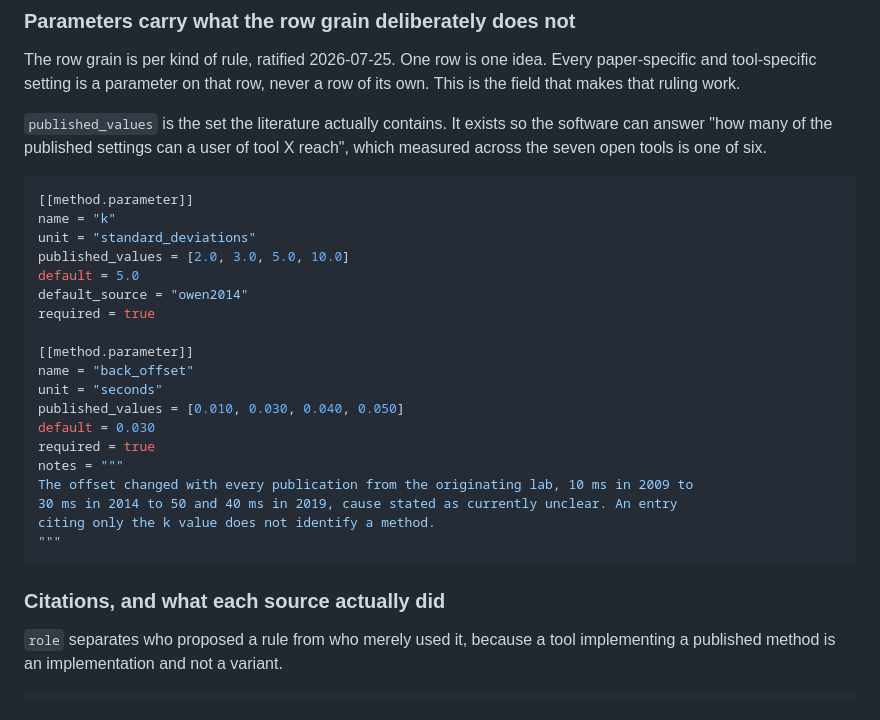
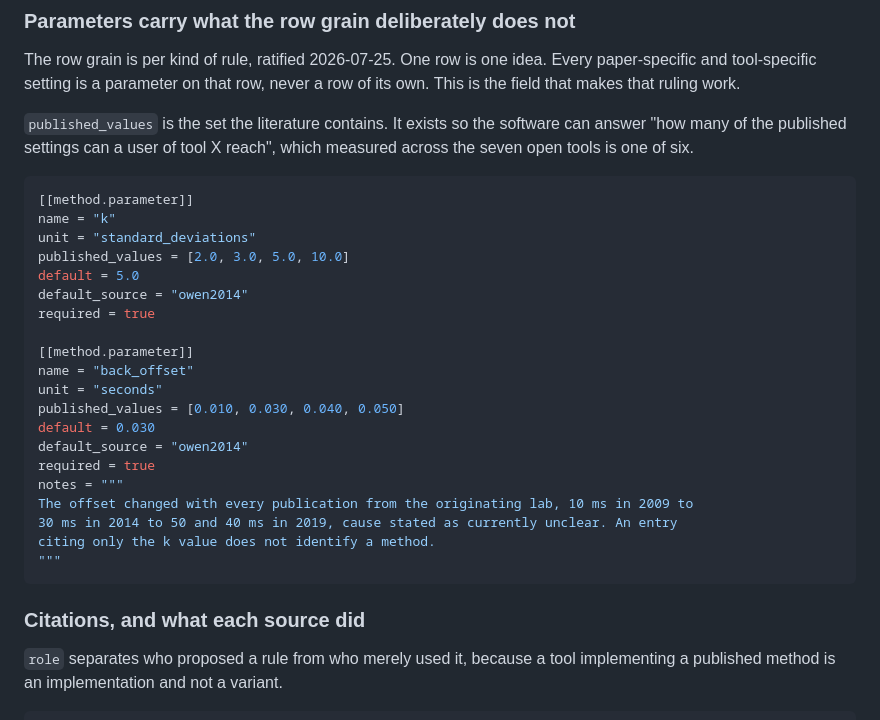
Before and after one commit to DrAlexHarrison/plateforce, a Markdown page: docs/schema.md, the part around the change. GitHub-like rendering.

Commit message:
Fix a schema doc example that violated the schema's own rule 5
The back_offset parameter example carried a default with no default_source, which
the loader refuses. Anyone copying the example would have written data that could
not load. Also cuts filler from the prose per the writing rules.

````diff
--- a/docs/schema.md
+++ b/docs/schema.md
@@ -61,7 +61,7 @@ The row grain is per kind of rule, ratified 2026-07-25. One row is one idea. Eve
 paper-specific and tool-specific setting is a parameter on that row, never a row of its
 own. This is the field that makes that ruling work.
 
-`published_values` is the set the literature actually contains. It exists so the software
+`published_values` is the set the literature contains. It exists so the software
 can answer "how many of the published settings can a user of tool X reach", which measured
 across the seven open tools is one of six.
 
@@ -79,6 +79,7 @@ name = "back_offset"
 unit = "seconds"
 published_values = [0.010, 0.030, 0.040, 0.050]
 default = 0.030
+default_source = "owen2014"
 required = true
 notes = """
 The offset changed with every publication from the originating lab, 10 ms in 2009 to
@@ -87,7 +88,7 @@ citing only the k value does not identify a method.
 """
 ```
 
-### Citations, and what each source actually did
+### Citations, and what each source did
 
 `role` separates who proposed a rule from who merely used it, because a tool implementing
 a published method is an implementation and not a variant.
````
